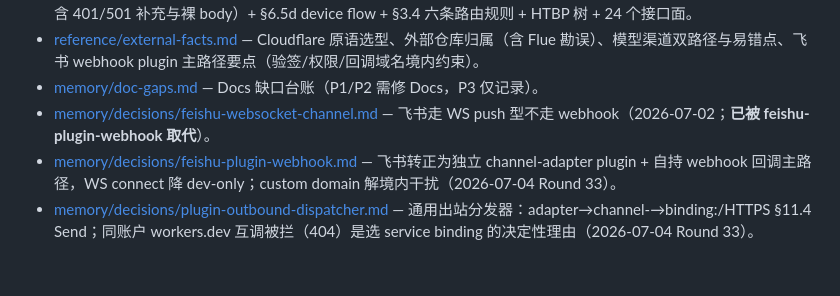
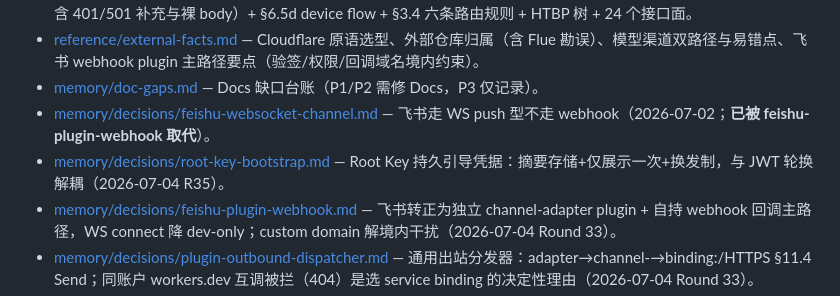
Before and after one commit to TokenRollAI/Watt, a Markdown page: llmdoc/index.md, the part around the change. Drawn GitHub-style; blank space fills up the shorter version.

```diff
--- a/llmdoc/index.md
+++ b/llmdoc/index.md
@@ -25,6 +25,7 @@
 - [reference/external-facts.md](reference/external-facts.md) — Cloudflare 原语选型、外部仓库归属（含 Flue 勘误）、模型渠道双路径与易错点、飞书 webhook plugin 主路径要点（验签/权限/回调域名境内约束）。
 - [memory/doc-gaps.md](memory/doc-gaps.md) — Docs 缺口台账（P1/P2 需修 Docs，P3 仅记录）。
 - [memory/decisions/feishu-websocket-channel.md](memory/decisions/feishu-websocket-channel.md) — 飞书走 WS push 型不走 webhook（2026-07-02；**已被 feishu-plugin-webhook 取代**）。
+- [memory/decisions/root-key-bootstrap.md](memory/decisions/root-key-bootstrap.md) — Root Key 持久引导凭据：摘要存储+仅展示一次+换发制，与 JWT 轮换解耦（2026-07-04 R35）。
 - [memory/decisions/feishu-plugin-webhook.md](memory/decisions/feishu-plugin-webhook.md) — 飞书转正为独立 channel-adapter plugin + 自持 webhook 回调主路径，WS connect 降 dev-only；custom domain 解境内干扰（2026-07-04 Round 33）。
 - [memory/decisions/plugin-outbound-dispatcher.md](memory/decisions/plugin-outbound-dispatcher.md) — 通用出站分发器：adapter→channel-<adapter>→binding:/HTTPS §11.4 Send；同账户 workers.dev 互调被拦（404）是选 service binding 的决定性理由（2026-07-04 Round 33）。
 - [memory/decisions/secretstore-runtime-keys.md](memory/decisions/secretstore-runtime-keys.md) — SecretStore 密钥 runtime 化：AES-256-GCM + 专用 WATT_SECRET_ENCRYPTION_KEY（不从 JWT 派生）+ AAD=名字 + 永不回显 + resolveSecret env→KV（2026-07-04 Round 33）。
```
Also changed, not shown: PROGRESS.md (+12 -0 lines), 1 other file.
